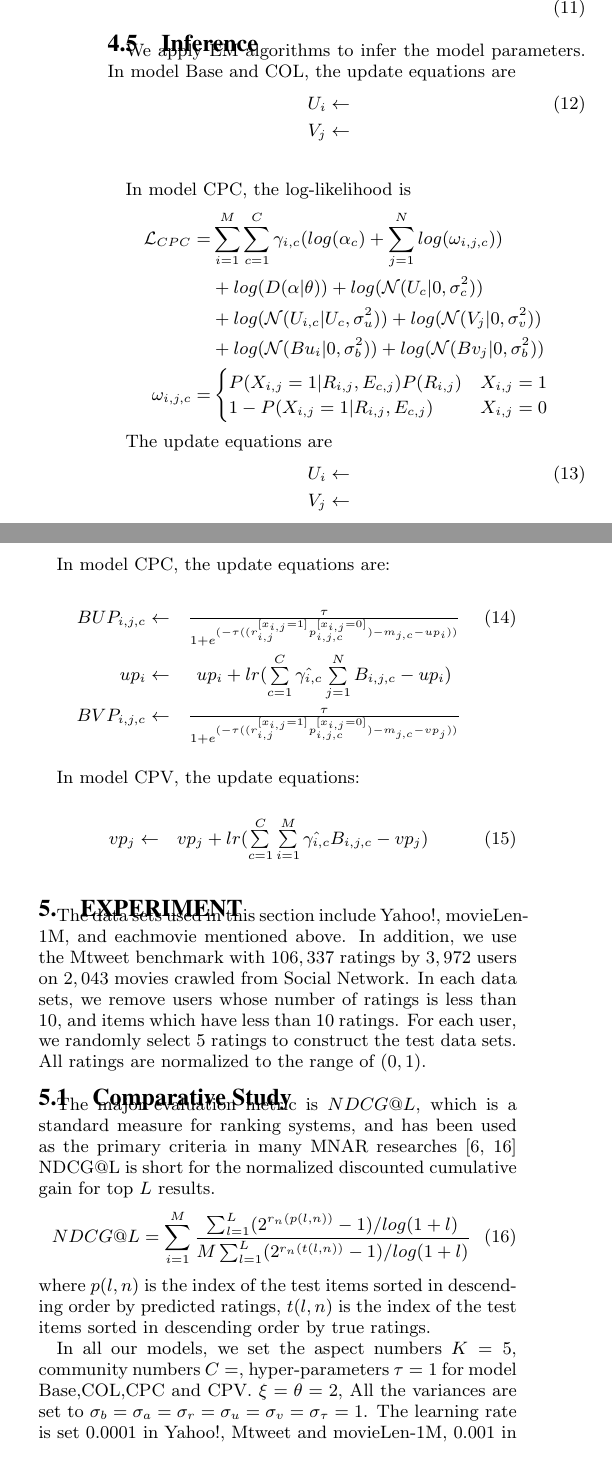
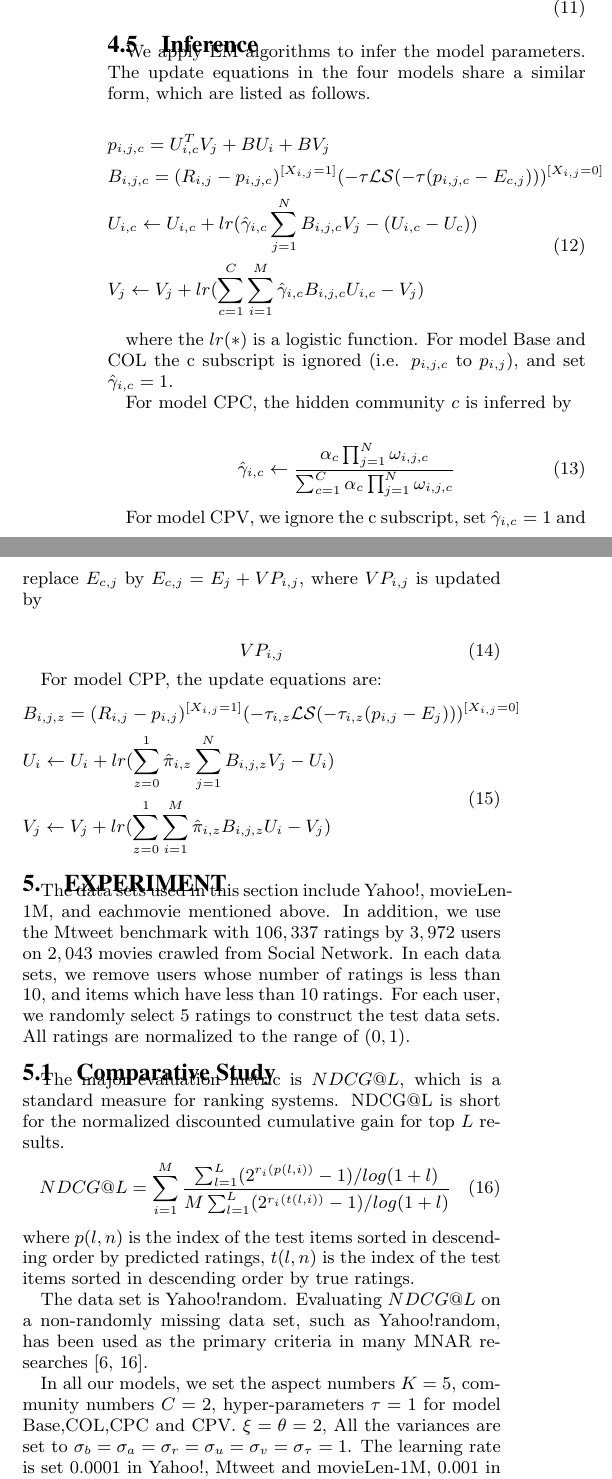
Before and after one commit to cheyennelin/0MissingNotAtRandom, a LaTeX paper (LaTeX1.tex): two parts of the columns of page 8 of 11, joined at a grey line, cut so that both start at the same text. Compiled offline with pdfLaTeX.

Commit message:
inference
+inference
+abstract change

```diff
--- a/LaTeX1.tex
+++ b/LaTeX1.tex
@@ -444,48 +444,41 @@ P(x_{i,j}|r_{i,j},E_{c,j},\gamma)=\frac{1}{1+\exp{(-\tau(r_{i,j}-E_{c,j}-VP_j))}
 
 \subsection{Inference}
 
-We apply EM algorithms to infer the model parameters. In model Base and COL, the update equations are
-\begin{eqnarray}
-U_i \leftarrow & \\\nonumber
-V_j \leftarrow & \\\nonumber
-\end{eqnarray}
+We apply EM algorithms to infer the model parameters. The update equations in the four models share a similar form, which are listed as follows.
 
-In model CPC, the log-likelihood is
-\begin{equation*}
+\begin{equation}\label{equ:update}
 \begin{split}
-\mathcal{L}_{CPC}=&\sum\limits_{i=1}^{M}\sum\limits_{c=1}^{C}\gamma_{i,c}(log(\alpha_c)+\sum\limits_{j=1}^{N}log(\omega_{i,j,c}))\\\nonumber
-&+log(D(\alpha|\theta))+log(\mathcal{N}(U_c|0, \sigma^2_c))\\\nonumber
-&+log(\mathcal{N}(U_{i,c}|U_c, \sigma^2_u))+log(\mathcal{N}(V_j|0,\sigma^2_v))\\\nonumber
-&+log(\mathcal{N}(Bu_i|0,\sigma^2_b))+log(\mathcal{N}(Bv_j|0,\sigma^2_b))\\\nonumber
-\omega_{i,j,c}=&
-\begin{cases}
-P(X_{i,j}=1|R_{i,j},E_{c,j})P(R_{i,j})& \text{$X_{i,j}=1$}\\\nonumber
-1-P(X_{i,j}=1|R_{i,j},E_{c,j})& \text{$X_{i,j}=0$}
-\end{cases}
+&p_{i,j,c}=U_{i,c}^{T}V_{j} + BU_{i} + BV_{j} \\
+&B_{i,j,c}=(R_{i,j}-p_{i,j,c})^{[X_{i,j}=1]}(-\tau \mathcal{LS}(-\tau(p_{i,j,c}-E_{c,j})))^{[X_{i,j}=0]} \\
+&U_{i,c}\leftarrow U_{i,c}+lr(\hat{\gamma}_{i,c}\sum\limits_{j=1}^{N}B_{i,j,c}V_j-(U_{i,c}-U_c)) \\
+&V_j\leftarrow V_j+lr(\sum\limits_{c=1}^{C}\sum\limits_{i=1}^{M}\hat{\gamma}_{i,c}B_{i,j,c}U_{i,c}-V_j) \\
 \end{split}
-\end{equation*}
+\end{equation}
 
-The update equations are
-\begin{eqnarray}
-U_i \leftarrow & \\\nonumber
-V_j \leftarrow &\\\nonumber
-\end{eqnarray}
+where the $lr(*)$ is a logistic function. For model Base and COL   the c subscript is ignored (i.e. $p_{i,j,c}$ to $p_{i,j}$), and set $\hat{\gamma}_{i,c}=1$.
 
+For model CPC, the hidden community $c$ is inferred by
 
-In model CPC, the update equations are:
+\begin{equation}\label{equ:updateCPC}
+\begin{split}
+&\hat{\gamma}_{i,c}\leftarrow\frac{\alpha_c\prod_{j=1}^{N}\omega_{i,j,c}}{\sum_{c=1}^{C}\alpha_c\prod_{j=1}^{N}\omega_{i,j,c}} \\
+\end{split}
+\end{equation}
 
-\begin{eqnarray}
-BUP_{i,j,c}\leftarrow & \frac{\tau}{1+e^{(-\tau((r_{i,j}^{[x_{i,j}=1]}p_{i,j,c}^{[x_{i,j}=0]})-m_{j,c}-up_i))}}\\\nonumber
-up_i\leftarrow &up_i+lr(\sum\limits_{c=1}^{C}\hat{\gamma_{i,c}}\sum\limits_{j=1}^{N}B_{i,j,c}-up_i)\\\nonumber
-BVP_{i,j,c}\leftarrow &\frac{\tau}{1+e^{(-\tau((r_{i,j}^{[x_{i,j}=1]}p_{i,j,c}^{[x_{i,j}=0]})-m_{j,c}-vp_j))}}\\\nonumber
-\end{eqnarray}
+For  model CPV,  we ignore the c subscript, set $\hat{\gamma}_{i,c}=1$ and replace $E_{c,j}$ by $E_{c,j}=E_{j}+VP_{i,j}$, where $VP_{i,j}$ is updated by
 
-In model CPV, the update equations:
+\begin{equation}
+VP_{i,j}
+\end{equation}
 
-\begin{eqnarray}
-vp_j\leftarrow & vp_j+lr(\sum\limits_{c=1}^{C}\sum\limits_{i=1}^{M}\hat{\gamma_{i,c}}B_{i,j,c}-vp_j)\\\nonumber
-\end{eqnarray}
-
+For model CPP, the update equations are:
+\begin{equation}
+\begin{split}
+&B_{i,j,z}=(R_{i,j}-p_{i,j})^{[X_{i,j}=1]}(-\tau_{i,z}\mathcal{LS}(-\tau_{i,z}(p_{i,j}-E_{j})))^{[X_{i,j}=0]} \\
+&U_{i}\leftarrow U_{i}+lr(\sum\limits_{z=0}^{1}\hat{\pi}_{i,z}\sum\limits_{j=1}^{N}B_{i,j,z}V_j-U_{i}) \\
+&V_j\leftarrow V_j+lr(\sum\limits_{z=0}^{1}\sum\limits_{i=1}^{M}\hat{\pi}_{i,z}B_{i,j,z}U_{i}-V_j) \\
+\end{split}
+\end{equation}
 
 \section{Experiment}\label{sec:experiment}
 
@@ -494,13 +487,15 @@ The data sets used in this section include Yahoo!, movieLen-1M, and eachmovie me
 
 \subsection{Comparative Study}
 
-The major evaluation metric is $NDCG@L$, which is a standard measure for ranking systems, and has been used as the primary criteria in many MNAR researches~\cite{Hernandez-Lobato2014Probabilistic,Marlin2009Collaborative}  NDCG@L is short for the normalized discounted cumulative gain for top $L$ results.
+The major evaluation metric is $NDCG@L$, which is a standard measure for ranking systems.   NDCG@L is short for the normalized discounted cumulative gain for top $L$ results.
 \begin{equation}
-NDCG@L=\sum\limits_{i=1}^{M}\frac{\sum_{l=1}^{L}(2^{r_{n}(p(l,n))}-1)/log(1+l)}{M\sum_{l=1}^{L}(2^{r_{n}(t(l,n))}-1)/log(1+l)}
+NDCG@L=\sum\limits_{i=1}^{M}\frac{\sum_{l=1}^{L}(2^{r_{i}(p(l,i))}-1)/log(1+l)}{M\sum_{l=1}^{L}(2^{r_{i}(t(l,i))}-1)/log(1+l)}
 \end{equation}
 where $p(l,n)$ is the index of the test items sorted in descending order by predicted ratings, $t(l,n)$ is the index of the test items sorted in descending order by true ratings.
 
-In all our models, we set the aspect numbers $K=5$, community numbers $C=$, hyper-parameters  $\tau=1$ for model Base,COL,CPC and CPV.  $\xi=\theta=2$, All the variances are set to $\sigma_b=\sigma_a=\sigma_r=\sigma_u=\sigma_v=\sigma_\tau=1$. The learning rate is set 0.0001 in Yahoo!, Mtweet and movieLen-1M, 0.001 in Eachmovie. Convergence is obtained when the change in mean log-likelihood $\Delta\bar{L}<0.0001$ or stopped at a maximal $1500$ rounds.
+The data set is Yahoo!random. Evaluating $NDCG@L$ on a non-randomly missing data set, such as Yahoo!random, has been used as the primary criteria in many MNAR researches~\cite{Hernandez-Lobato2014Probabilistic,Marlin2009Collaborative}.
+
+In all our models, we set the aspect numbers $K=5$, community numbers $C=2$, hyper-parameters  $\tau=1$ for model Base,COL,CPC and CPV.  $\xi=\theta=2$, All the variances are set to $\sigma_b=\sigma_a=\sigma_r=\sigma_u=\sigma_v=\sigma_\tau=1$. The learning rate is set 0.0001 in Yahoo!, Mtweet and movieLen-1M, 0.001 in Eachmovie. Convergence is obtained when the change in mean log-likelihood $\Delta\bar{L}<0.0001$ or stopped at a maximal $1500$ rounds.
 
 
 We compare our models to a wide range of available models, including conventional memory-based and model-based collaborative filtering recommenders, MNAR models, and ranking based models. The comparative models include (1)uKNN: the user based K-Nearest Neighbor collaborative filtering recommender; (2) MF: the standard matrix factorization model~\cite{Koren2009Matrix}; (3)PMF: the probabilistic matrix factorization model~\cite{salakhutdinov2008probabilistic}; (4)BPR: a classic ranking based model~\cite{Rendle2009Bayesian} (4)CPT-v and Logit-vd: the first MNAR models~\cite{Marlin2009Collaborative} with $K=10$; (5) MF-MNAR~\cite{Hernandez-Lobato2014Probabilistic}: the probabilistic MNAR model which masks the rating matrix by a response matrix, we set $K=20$; (6)RAPMF~\cite{Yang2015Boosting}: an MNAR model which incorporates users' response models into the probabilistic matrix factorization (parameter $K=5$). The variances for the above models are tuned by cross validation.
```
Also changed, not shown: LaTeX1.pdf, LaTeX1.tex (10 more changed lines), 3 other files.
